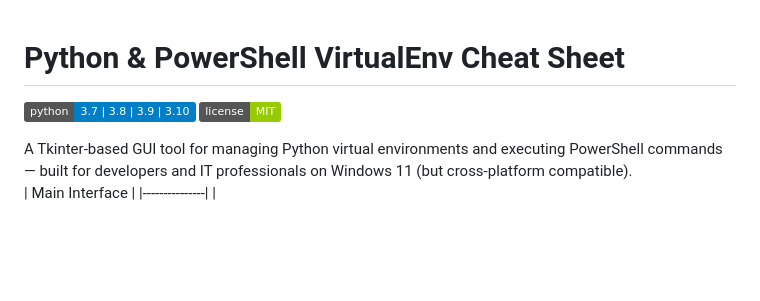
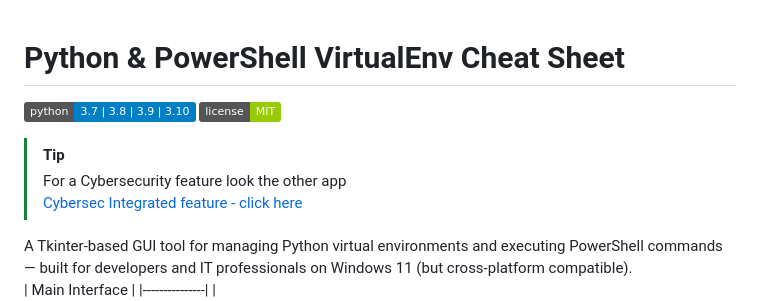
Before and after one commit to ThiagoMaria-SecurityIT/Python-For-Security-Information, a Markdown page: virtualenv-cheat-sheet/Readme.md, the part around the change. Drawn GitHub-style; badges without logos; blank space fills up the shorter version.

```diff
--- a/virtualenv-cheat-sheet/Readme.md
+++ b/virtualenv-cheat-sheet/Readme.md
@@ -1,8 +1,11 @@
-
 # Python & PowerShell VirtualEnv Cheat Sheet
 
 ![Python Version](https://img.shields.io/badge/python-3.7%20%7C%203.8%20%7C%203.9%20%7C%203.10-blue)
 ![License](https://img.shields.io/badge/license-MIT-green)
+
+>[!Tip]
+> For a Cybersecurity feature look the other app
+> [Cybersec Integrated feature - click here](https://github.com/ThiagoMaria-SecurityIT/unified-command-tool/tree/main)
 
 A Tkinter-based GUI tool for managing Python virtual environments and executing PowerShell commands — built for developers and IT professionals on Windows 11 (but cross-platform compatible).
 | Main Interface |
```
